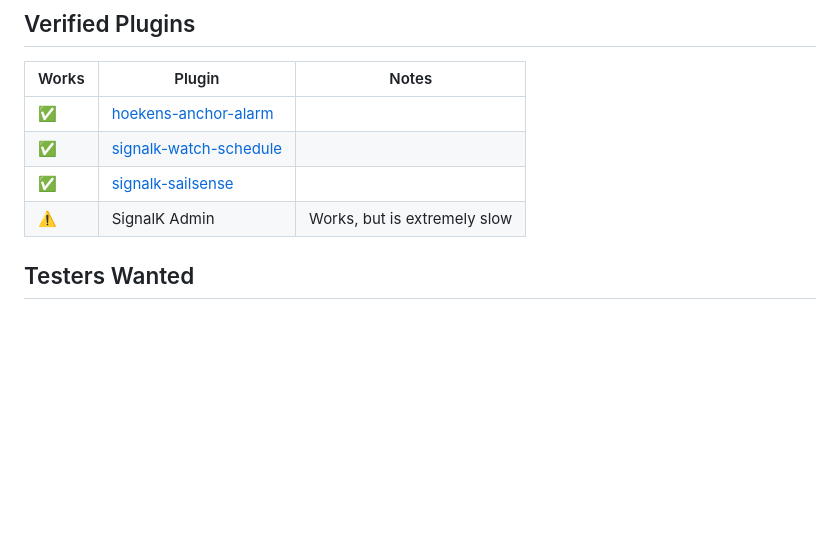
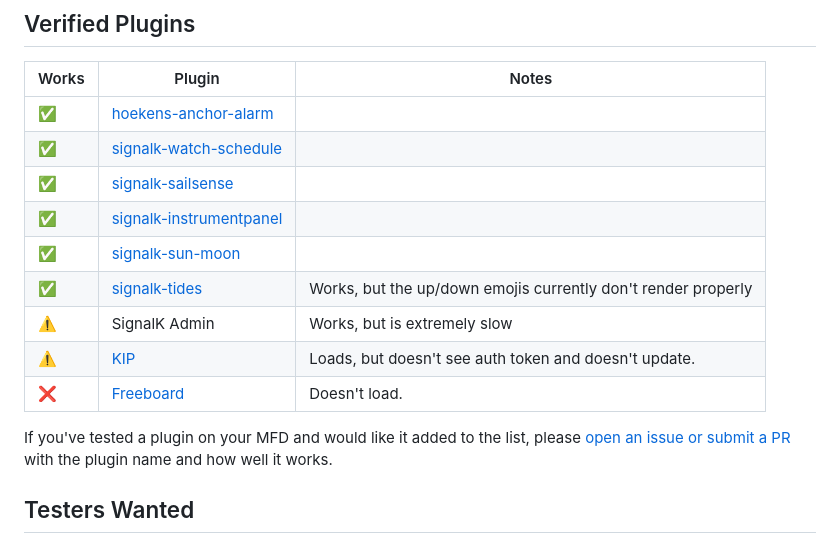
Before and after one commit to lukeescude/signalk-navico-embedder, a Markdown page: README.md, the part around the change. GitHub-like rendering; blank space fills up the shorter version.

Commit message:
Updated README with more plugin testing results

```diff
--- a/README.md
+++ b/README.md
@@ -114,7 +114,14 @@ This means the token only needs to be stored once (in the plugin config) and wor
 | ✅       | [hoekens-anchor-alarm](https://www.npmjs.com/package/hoekens-anchor-alarm) |       |
 | ✅       | [signalk-watch-schedule](https://www.npmjs.com/package/signalk-watch-schedule) |       |
 | ✅       | [signalk-sailsense](https://www.npmjs.com/package/signalk-sailsense)       |       |
+| ✅       | [signalk-instrumentpanel](https://www.npmjs.com/package/signalk-instrumentpanel) |       |
+| ✅       | [signalk-sun-moon](https://www.npmjs.com/package/signalk-sun-moon)         |       |
+| ✅       | [signalk-tides](https://www.npmjs.com/package/signalk-tides)               | Works, but the up/down emojis currently don't render properly |
 | ⚠️       | SignalK Admin                                                              | Works, but is extremely slow |
+| ⚠️       | [KIP](https://www.npmjs.com/package/@mxtommy/kip)                          | Loads, but doesn't see auth token and doesn't update. |
+| ❌       | [Freeboard](https://www.npmjs.com/package/@signalk/freeboard-sk)           | Doesn't load. |
+
+If you've tested a plugin on your MFD and would like it added to the list, please [open an issue or submit a PR](https://github.com/lukeescude/signalk-navico-embedder) with the plugin name and how well it works.
 
 
 ## Testers Wanted
```
Also changed, not shown: TODO.md (deleted, +0 -9 lines).
